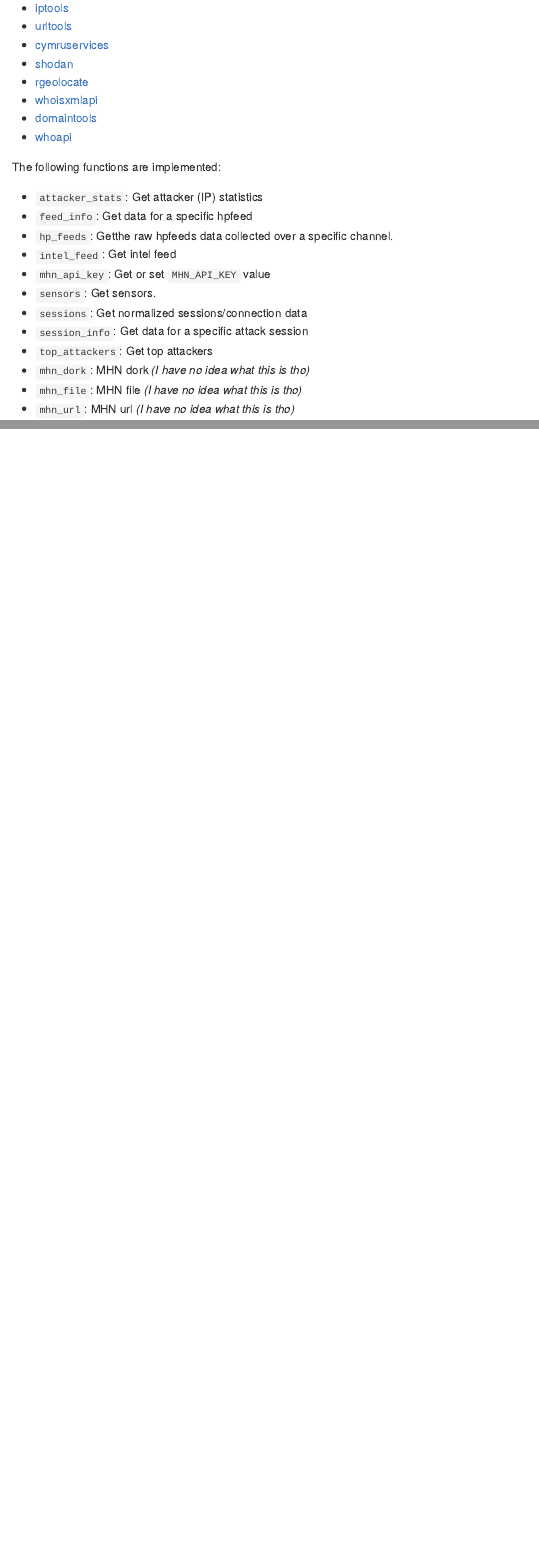
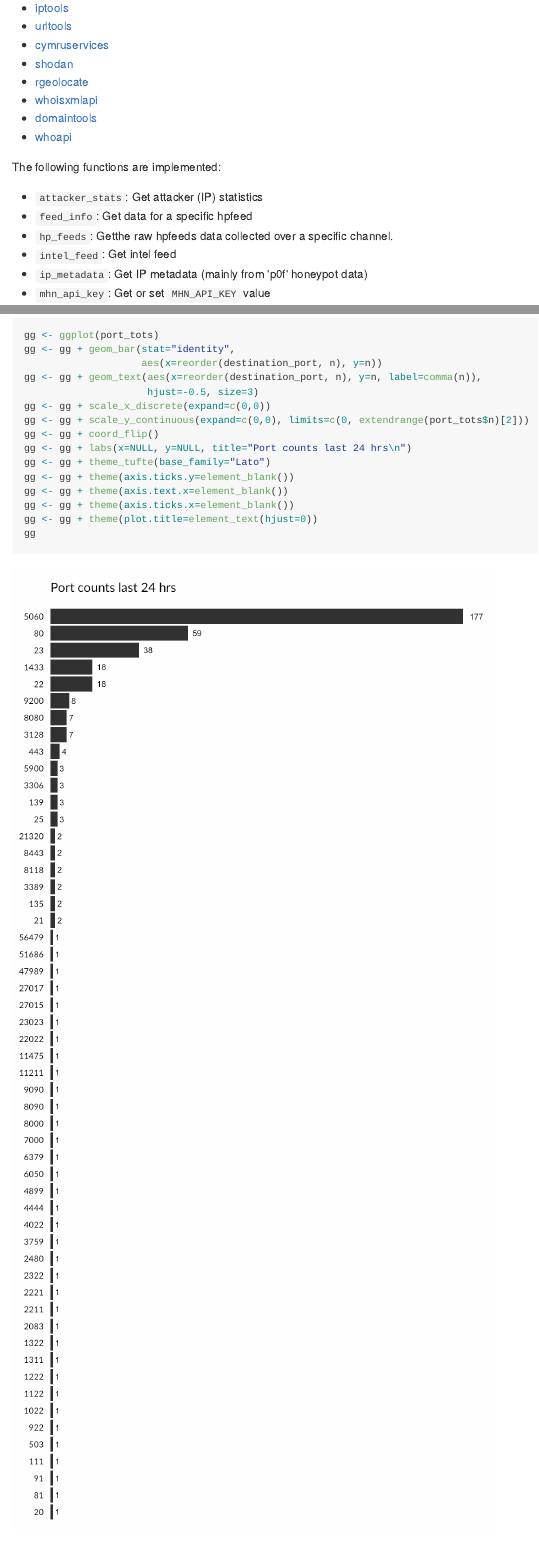
Before and after one commit to hrbrmstr/mhn, an R Markdown document (README.Rmd): the page in a window 1100 px wide, from 460 px down, and a second part further down, joined at a grey line. The pictures show the output file README.md that the author committed with the source, drawn offline in the style of GitHub; long lines of code are wrapped.

Commit message:
ip_metadata & graph

````diff
--- a/README.Rmd
+++ b/README.Rmd
@@ -42,6 +43,7 @@
 - `feed_info`:	Get data for a specific hpfeed
 - `hp_feeds`:	Getthe raw hpfeeds data collected over a specific channel.
 - `intel_feed`:	Get intel feed
+- `ip_metadata`:	Get IP metadata (mainly from 'p0f' honeypot data)
 - `mhn_api_key`:	Get or set `MHN_API_KEY` value
 - `sensors`:	Get sensors.
 - `sessions`:	Get normalized sessions/connection data
@@ -76,3 +89,18 @@
+gg <- ggplot(port_tots)
+gg <- gg + geom_bar(stat="identity",
+                    aes(x=reorder(destination_port, n), y=n))
+gg <- gg + geom_text(aes(x=reorder(destination_port, n), y=n, label=comma(n)),
+                     hjust=-0.5, size=3)
+gg <- gg + scale_x_discrete(expand=c(0,0))
+gg <- gg + scale_y_continuous(expand=c(0,0), limits=c(0, extendrange(port_tots$n)[2]))
+gg <- gg + coord_flip()
+gg <- gg + labs(x=NULL, y=NULL, title="Port counts last 24 hrs\n")
+gg <- gg + theme_tufte(base_family="Lato")
+gg <- gg + theme(axis.ticks.y=element_blank())
+gg <- gg + theme(axis.text.x=element_blank())
+gg <- gg + theme(axis.ticks.x=element_blank())
+gg <- gg + theme(plot.title=element_text(hjust=0))
+gg
 ```
 
 ### Test Results
````
Also changed, not shown: R/ip.r (+30 -0 lines), README-ports_g-1.png (added), README.html (added), README.md, README.Rmd (14 more changed lines), 11 other files.
